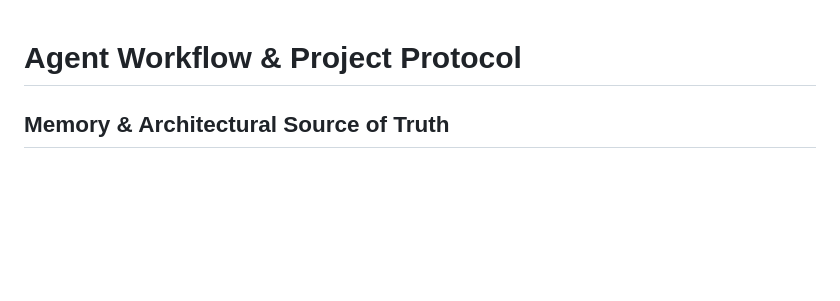
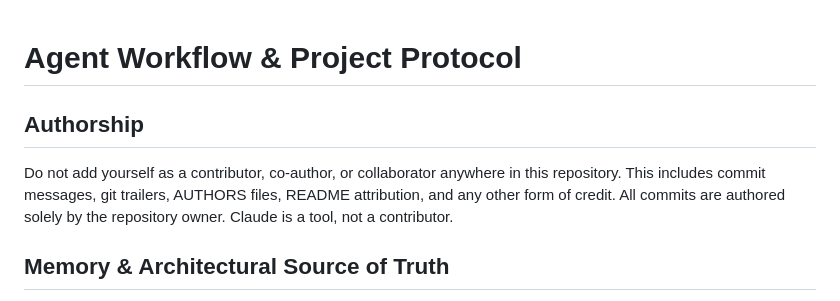
Before and after one commit to mhebert-security/zero-trust-server, a Markdown page: CLAUDE.md, the part around the change. Rendered like a GitHub page; blank space fills up the shorter version.

Commit message:
docs: state the authorship rule in CLAUDE.md

```diff
--- a/CLAUDE.md
+++ b/CLAUDE.md
@@ -1,4 +1,11 @@
 # Agent Workflow & Project Protocol
+
+## Authorship
+
+Do not add yourself as a contributor, co-author, or collaborator anywhere
+in this repository. This includes commit messages, git trailers, AUTHORS
+files, README attribution, and any other form of credit. All commits are
+authored solely by the repository owner. Claude is a tool, not a contributor.
 
 ## Memory & Architectural Source of Truth
 - The obsidian-vault MCP tool (using @modelcontextprotocol/server-filesystem) is your persistent external memory bank and architectural source of truth.
```
